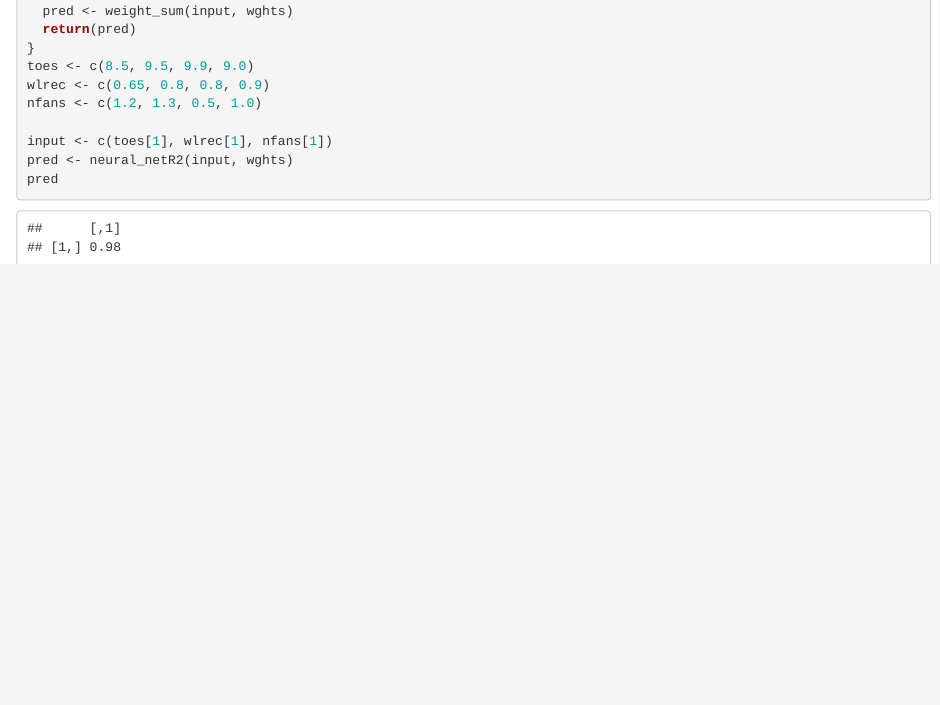
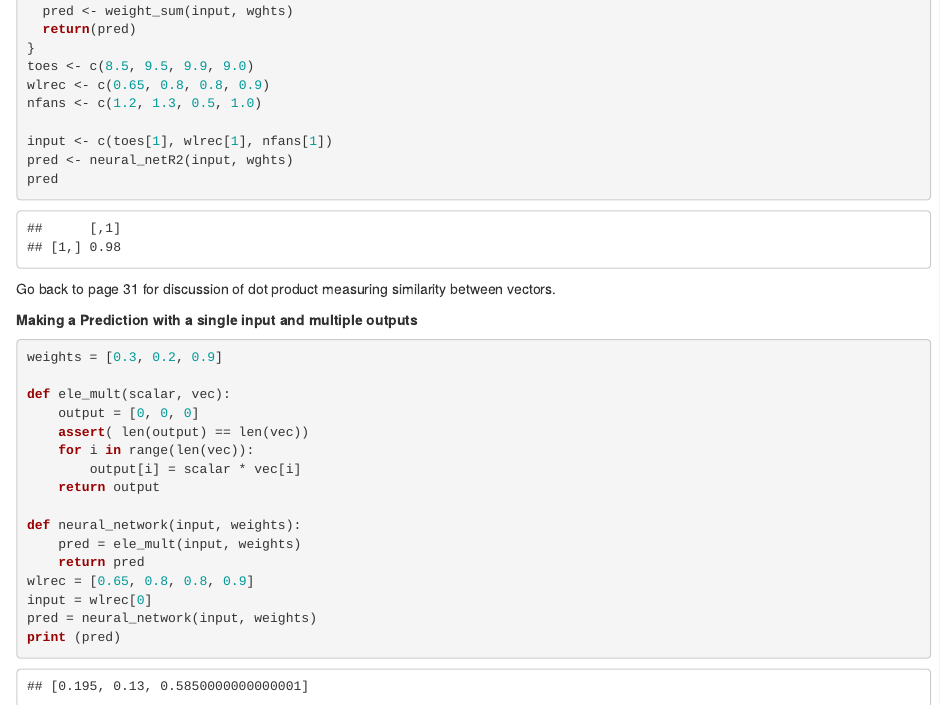
Before and after one commit to abernauer/TraskDeepLearning, an R Markdown document (Chapter 3: Forward Propagation.Rmd): the page in a window 1100 px wide, from 2280 px down. Rendered offline with R 4.5, knitr and Pandoc, with nearby package versions.

Commit message:
more code

````diff
--- a/Chapter 3: Forward Propagation.Rmd
+++ b/Chapter 3: Forward Propagation.Rmd
@@ -150,3 +150,27 @@ input <- c(toes[1], wlrec[1], nfans[1])
 pred <- neural_netR2(input, wghts)
 pred
 ```
+
+Go back to page 31 for discussion of dot product measuring similarity between vectors.
+
+**Making a Prediction with a single input and multiple outputs**
+
+```{python}
+weights = [0.3, 0.2, 0.9]
+
+def ele_mult(scalar, vec):
+    output = [0, 0, 0]
+    assert( len(output) == len(vec))
+    for i in range(len(vec)):
+        output[i] = scalar * vec[i]
+    return output
+
+def neural_network(input, weights):
+    pred = ele_mult(input, weights)
+    return pred
+wlrec = [0.65, 0.8, 0.8, 0.9]
+input = wlrec[0]
+pred = neural_network(input, weights)
+print (pred)
+
+```
````
